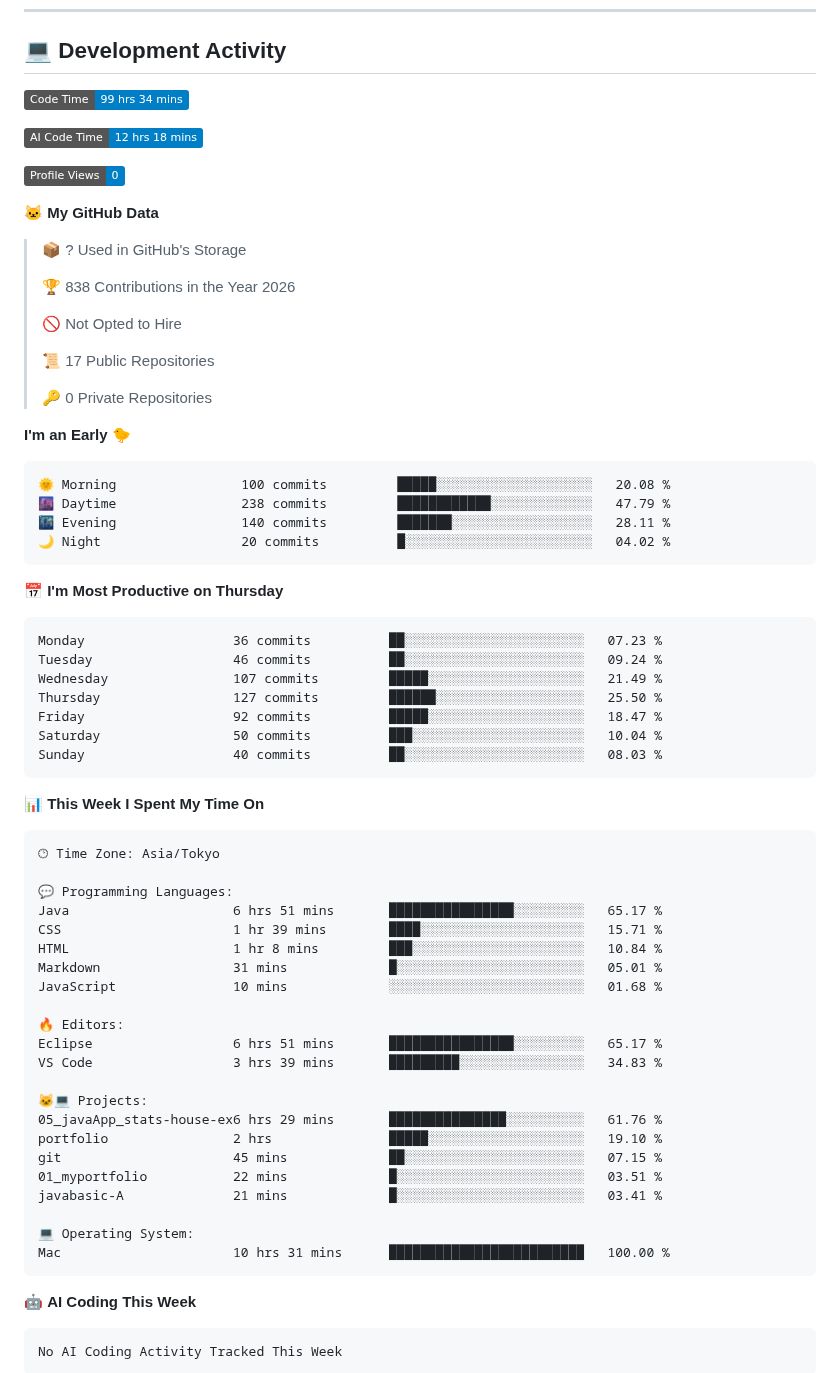
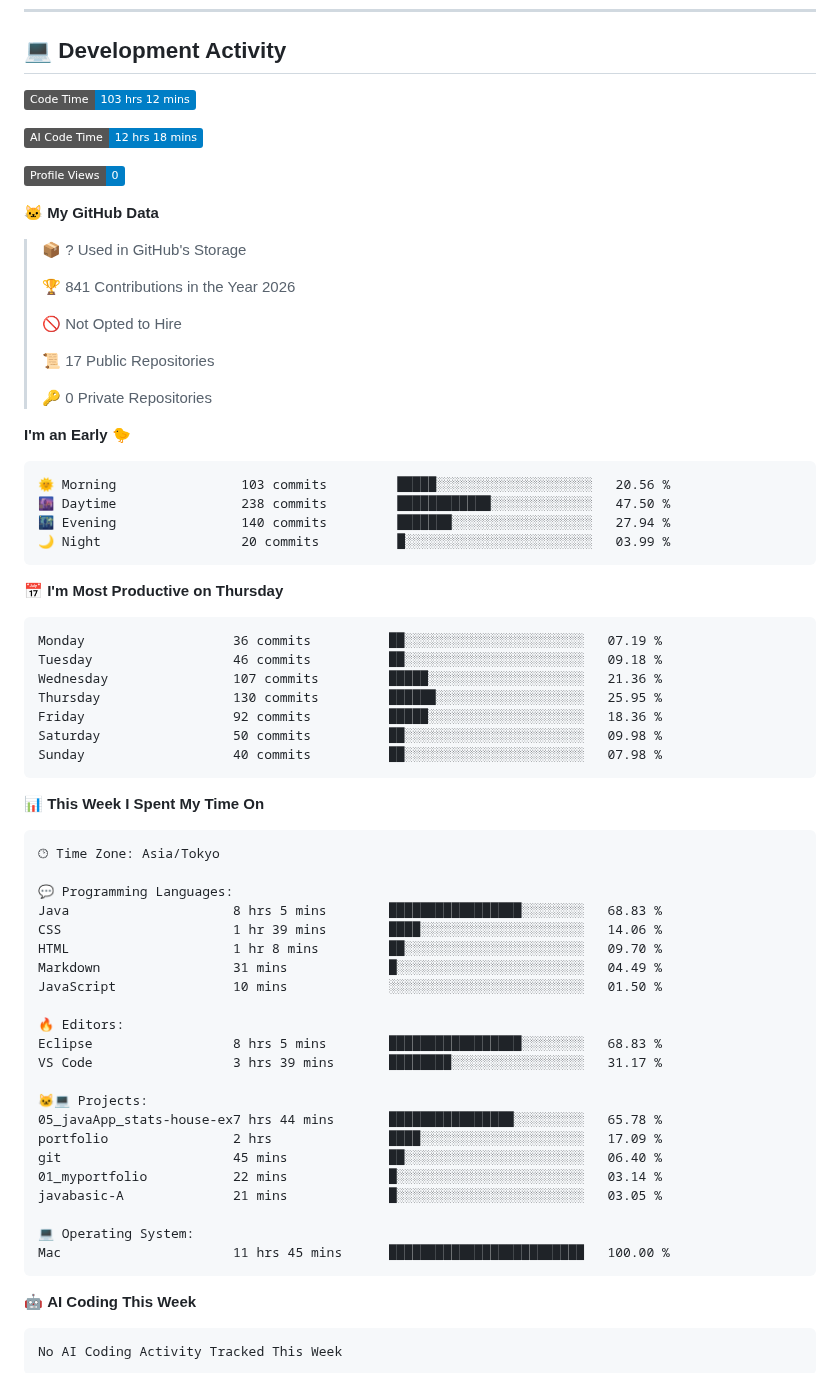
Before and after one commit to hashio251/hashio251, a Markdown page: README.md, the part around one of its changes. GitHub-like rendering; badges without logos.

Commit message:
Updated with Dev Metrics

````diff
--- a/README.md
+++ b/README.md
@@ -132,7 +132,7 @@ Repositories on GitHub are categorized by number according to the content of the
 ## 💻 Development Activity
 
 <!--START_SECTION:waka-->
-![Code Time](http://img.shields.io/badge/Code%20Time-99%20hrs%2034%20mins-blue?style=flat)
+![Code Time](http://img.shields.io/badge/Code%20Time-103%20hrs%2012%20mins-blue?style=flat)
 
 ![AI Code Time](http://img.shields.io/badge/AI%20Code%20Time-12%20hrs%2018%20mins-blue?style=flat)
 
@@ -142,7 +142,7 @@ Repositories on GitHub are categorized by number according to the content of the
 
 > 📦 ? Used in GitHub's Storage
  >
-> 🏆 838 Contributions in the Year 2026
+> 🏆 841 Contributions in the Year 2026
  >
 > 🚫 Not Opted to Hire
  >
@@ -153,21 +153,21 @@ Repositories on GitHub are categorized by number according to the content of the
 **I'm an Early 🐤**
 
 ```text
-🌞 Morning                100 commits         █████░░░░░░░░░░░░░░░░░░░░   20.08 %
-🌆 Daytime                238 commits         ████████████░░░░░░░░░░░░░   47.79 %
-🌃 Evening                140 commits         ███████░░░░░░░░░░░░░░░░░░   28.11 %
-🌙 Night                  20 commits          █░░░░░░░░░░░░░░░░░░░░░░░░   04.02 %
+🌞 Morning                103 commits         █████░░░░░░░░░░░░░░░░░░░░   20.56 %
+🌆 Daytime                238 commits         ████████████░░░░░░░░░░░░░   47.50 %
+🌃 Evening                140 commits         ███████░░░░░░░░░░░░░░░░░░   27.94 %
+🌙 Night                  20 commits          █░░░░░░░░░░░░░░░░░░░░░░░░   03.99 %
 ```
 📅 **I'm Most Productive on Thursday**
 
 ```text
-Monday                   36 commits          ██░░░░░░░░░░░░░░░░░░░░░░░   07.23 %
-Tuesday                  46 commits          ██░░░░░░░░░░░░░░░░░░░░░░░   09.24 %
-Wednesday                107 commits         █████░░░░░░░░░░░░░░░░░░░░   21.49 %
-Thursday                 127 commits         ██████░░░░░░░░░░░░░░░░░░░   25.50 %
-Friday                   92 commits          █████░░░░░░░░░░░░░░░░░░░░   18.47 %
-Saturday                 50 commits          ███░░░░░░░░░░░░░░░░░░░░░░   10.04 %
-Sunday                   40 commits          ██░░░░░░░░░░░░░░░░░░░░░░░   08.03 %
+Monday                   36 commits          ██░░░░░░░░░░░░░░░░░░░░░░░   07.19 %
+Tuesday                  46 commits          ██░░░░░░░░░░░░░░░░░░░░░░░   09.18 %
+Wednesday                107 commits         █████░░░░░░░░░░░░░░░░░░░░   21.36 %
+Thursday                 130 commits         ██████░░░░░░░░░░░░░░░░░░░   25.95 %
+Friday                   92 commits          █████░░░░░░░░░░░░░░░░░░░░   18.36 %
+Saturday                 50 commits          ██░░░░░░░░░░░░░░░░░░░░░░░   09.98 %
+Sunday                   40 commits          ██░░░░░░░░░░░░░░░░░░░░░░░   07.98 %
 ```
 
 
@@ -177,25 +177,25 @@ Sunday                   40 commits          ██░░░░░░░░░
 🕑︎ Time Zone: Asia/Tokyo
 
 💬 Programming Languages:
-Java                     6 hrs 51 mins       ████████████████░░░░░░░░░   65.17 %
-CSS                      1 hr 39 mins        ████░░░░░░░░░░░░░░░░░░░░░   15.71 %
-HTML                     1 hr 8 mins         ███░░░░░░░░░░░░░░░░░░░░░░   10.84 %
-Markdown                 31 mins             █░░░░░░░░░░░░░░░░░░░░░░░░   05.01 %
-JavaScript               10 mins             ░░░░░░░░░░░░░░░░░░░░░░░░░   01.68 %
+Java                     8 hrs 5 mins        █████████████████░░░░░░░░   68.83 %
+CSS                      1 hr 39 mins        ████░░░░░░░░░░░░░░░░░░░░░   14.06 %
+HTML                     1 hr 8 mins         ██░░░░░░░░░░░░░░░░░░░░░░░   09.70 %
+Markdown                 31 mins             █░░░░░░░░░░░░░░░░░░░░░░░░   04.49 %
+JavaScript               10 mins             ░░░░░░░░░░░░░░░░░░░░░░░░░   01.50 %
 
 🔥 Editors:
-Eclipse                  6 hrs 51 mins       ████████████████░░░░░░░░░   65.17 %
-VS Code                  3 hrs 39 mins       █████████░░░░░░░░░░░░░░░░   34.83 %
+Eclipse                  8 hrs 5 mins        █████████████████░░░░░░░░   68.83 %
+VS Code                  3 hrs 39 mins       ████████░░░░░░░░░░░░░░░░░   31.17 %
 
 🐱‍💻 Projects:
-05_javaApp_stats-house-ex6 hrs 29 mins       ███████████████░░░░░░░░░░   61.76 %
-portfolio                2 hrs               █████░░░░░░░░░░░░░░░░░░░░   19.10 %
-git                      45 mins             ██░░░░░░░░░░░░░░░░░░░░░░░   07.15 %
-01_myportfolio           22 mins             █░░░░░░░░░░░░░░░░░░░░░░░░   03.51 %
-javabasic-A              21 mins             █░░░░░░░░░░░░░░░░░░░░░░░░   03.41 %
+05_javaApp_stats-house-ex7 hrs 44 mins       ████████████████░░░░░░░░░   65.78 %
+portfolio                2 hrs               ████░░░░░░░░░░░░░░░░░░░░░   17.09 %
+git                      45 mins             ██░░░░░░░░░░░░░░░░░░░░░░░   06.40 %
+01_myportfolio           22 mins             █░░░░░░░░░░░░░░░░░░░░░░░░   03.14 %
+javabasic-A              21 mins             █░░░░░░░░░░░░░░░░░░░░░░░░   03.05 %
 
 💻 Operating System:
-Mac                      10 hrs 31 mins      █████████████████████████   100.00 %
+Mac                      11 hrs 45 mins      █████████████████████████   100.00 %
 ```
 
 🤖 **AI Coding This Week**
````
Also changed, not shown: other parts of README.md (+1 -1 lines), assets/bar_graph.png.
